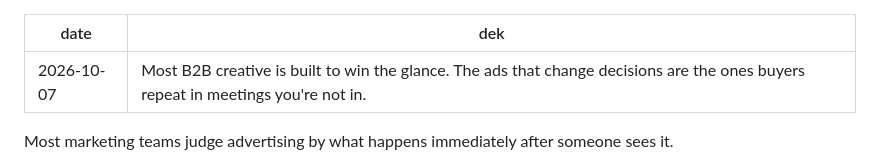
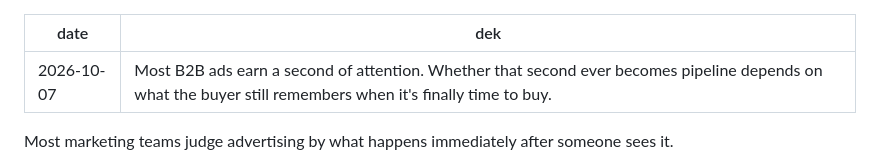
Before and after one commit to jusdifferent/pipeline-memo, a Markdown page: content/essays/why-most-b2b-ads-get-attention-but-never-influence-decisions.md, the part around the change. GitHub-like rendering.

Commit message:
Rewrite the ads essay subheadline
Co-Authored-By: Claude Opus 5.5 <noreply@anthropic.com>

```diff
--- a/content/essays/why-most-b2b-ads-get-attention-but-never-influence-decisions.md
+++ b/content/essays/why-most-b2b-ads-get-attention-but-never-influence-decisions.md
@@ -1,6 +1,6 @@
 ---
 date: 2026-10-07
-dek: Most B2B creative is built to win the glance. The ads that change decisions are the ones buyers repeat in meetings you're not in.
+dek: Most B2B ads earn a second of attention. Whether that second ever becomes pipeline depends on what the buyer still remembers when it's finally time to buy.
 ---
 
 Most marketing teams judge advertising by what happens immediately after someone sees it.
```
